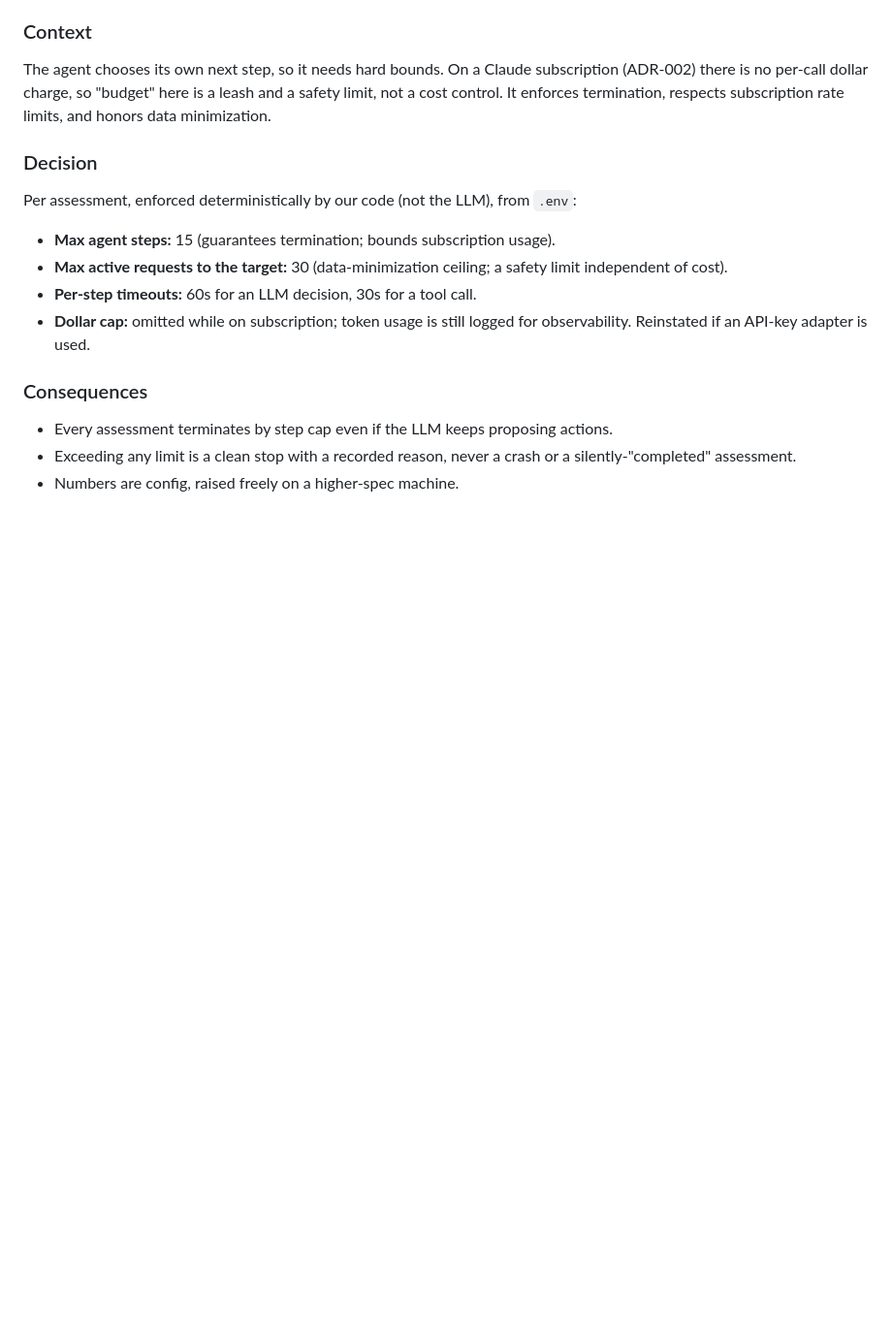
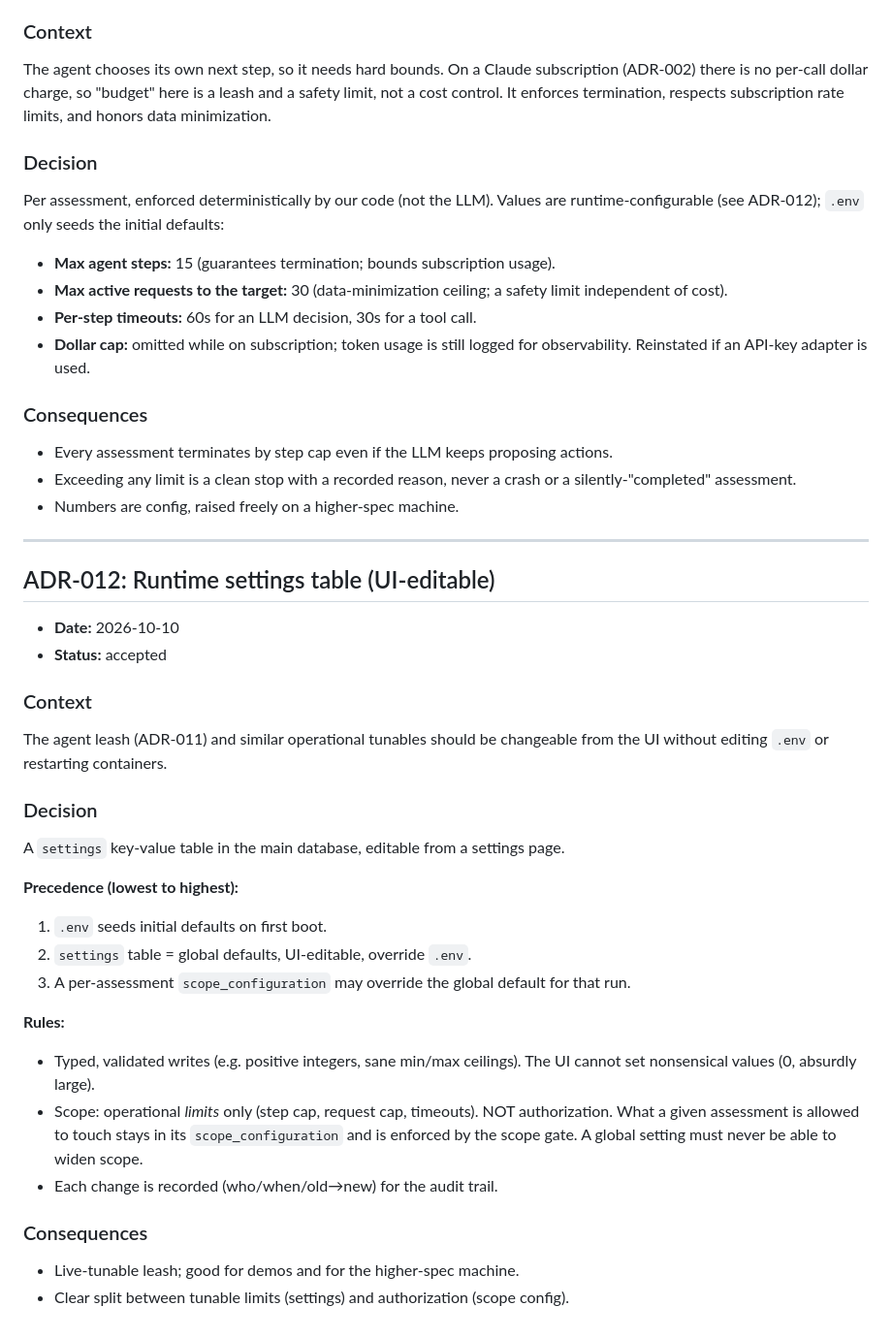
Before and after one commit to Blankscreen-exe/app-sentinel, a Markdown page: DECISIONS.md, the part around the change. Shown at 97% size. Drawn GitHub-style; blank space fills up the shorter version.

Commit message:
Add ADR-012 runtime settings table; leash values UI-tunable
Co-Authored-By: Claude Opus 4.8 <noreply@anthropic.com>

```diff
--- a/DECISIONS.md
+++ b/DECISIONS.md
@@ -406,7 +406,8 @@ and honors data minimization.
 
 ### Decision
 
-Per assessment, enforced deterministically by our code (not the LLM), from `.env`:
+Per assessment, enforced deterministically by our code (not the LLM). Values are
+runtime-configurable (see ADR-012); `.env` only seeds the initial defaults:
 
 - **Max agent steps:** 15 (guarantees termination; bounds subscription usage).
 - **Max active requests to the target:** 30 (data-minimization ceiling; a safety limit
@@ -421,3 +422,37 @@ Per assessment, enforced deterministically by our code (not the LLM), from `.env
 - Exceeding any limit is a clean stop with a recorded reason, never a crash or a
   silently-"completed" assessment.
 - Numbers are config, raised freely on a higher-spec machine.
+
+---
+
+## ADR-012: Runtime settings table (UI-editable)
+
+- **Date:** 2026-10-10
+- **Status:** accepted
+
+### Context
+
+The agent leash (ADR-011) and similar operational tunables should be changeable from
+the UI without editing `.env` or restarting containers.
+
+### Decision
+
+A `settings` key-value table in the main database, editable from a settings page.
+
+**Precedence (lowest to highest):**
+1. `.env` seeds initial defaults on first boot.
+2. `settings` table = global defaults, UI-editable, override `.env`.
+3. A per-assessment `scope_configuration` may override the global default for that run.
+
+**Rules:**
+- Typed, validated writes (e.g. positive integers, sane min/max ceilings). The UI
+  cannot set nonsensical values (0, absurdly large).
+- Scope: operational *limits* only (step cap, request cap, timeouts). NOT authorization.
+  What a given assessment is allowed to touch stays in its `scope_configuration` and is
+  enforced by the scope gate. A global setting must never be able to widen scope.
+- Each change is recorded (who/when/old→new) for the audit trail.
+
+### Consequences
+
+- Live-tunable leash; good for demos and for the higher-spec machine.
+- Clear split between tunable limits (settings) and authorization (scope config).
```
